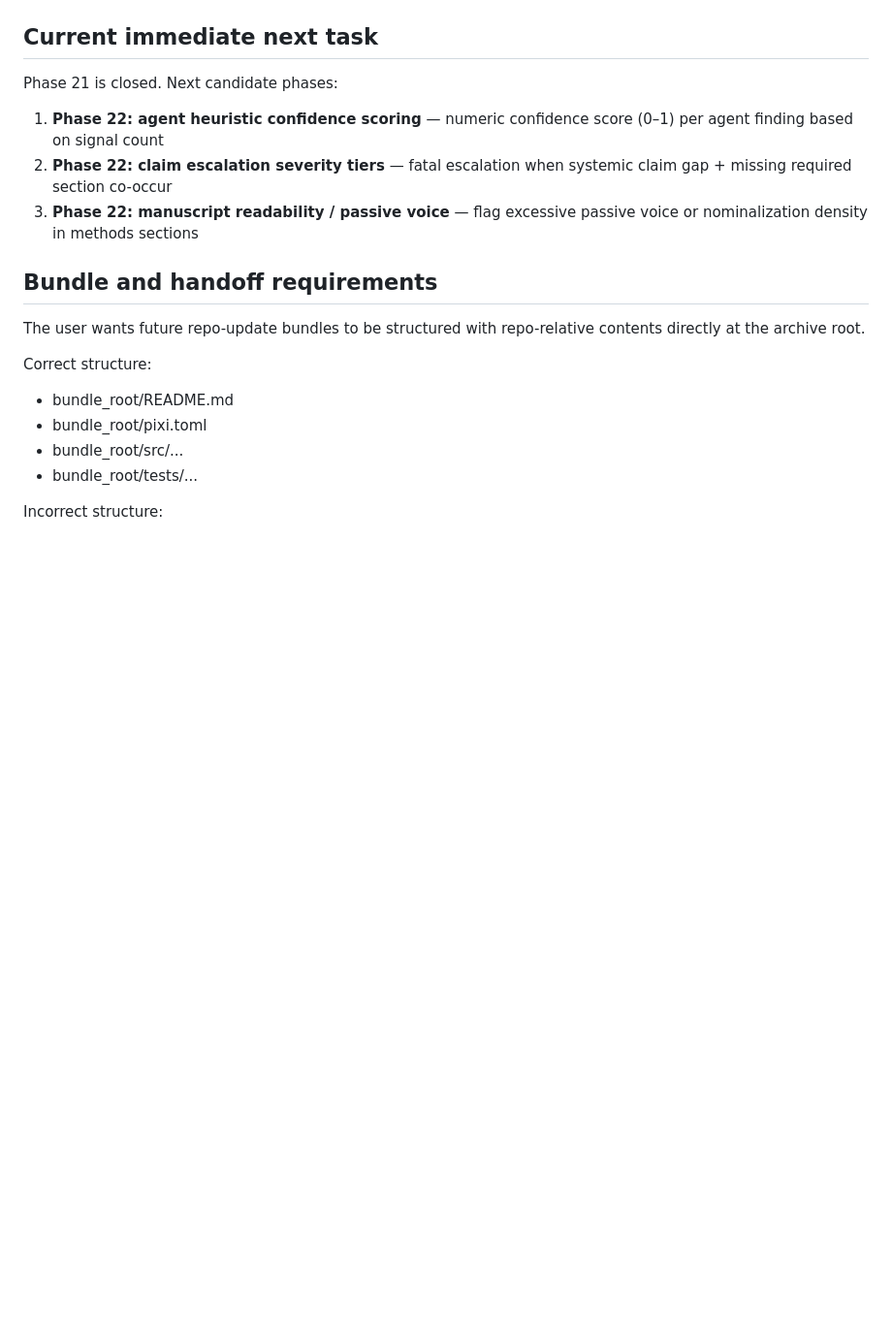
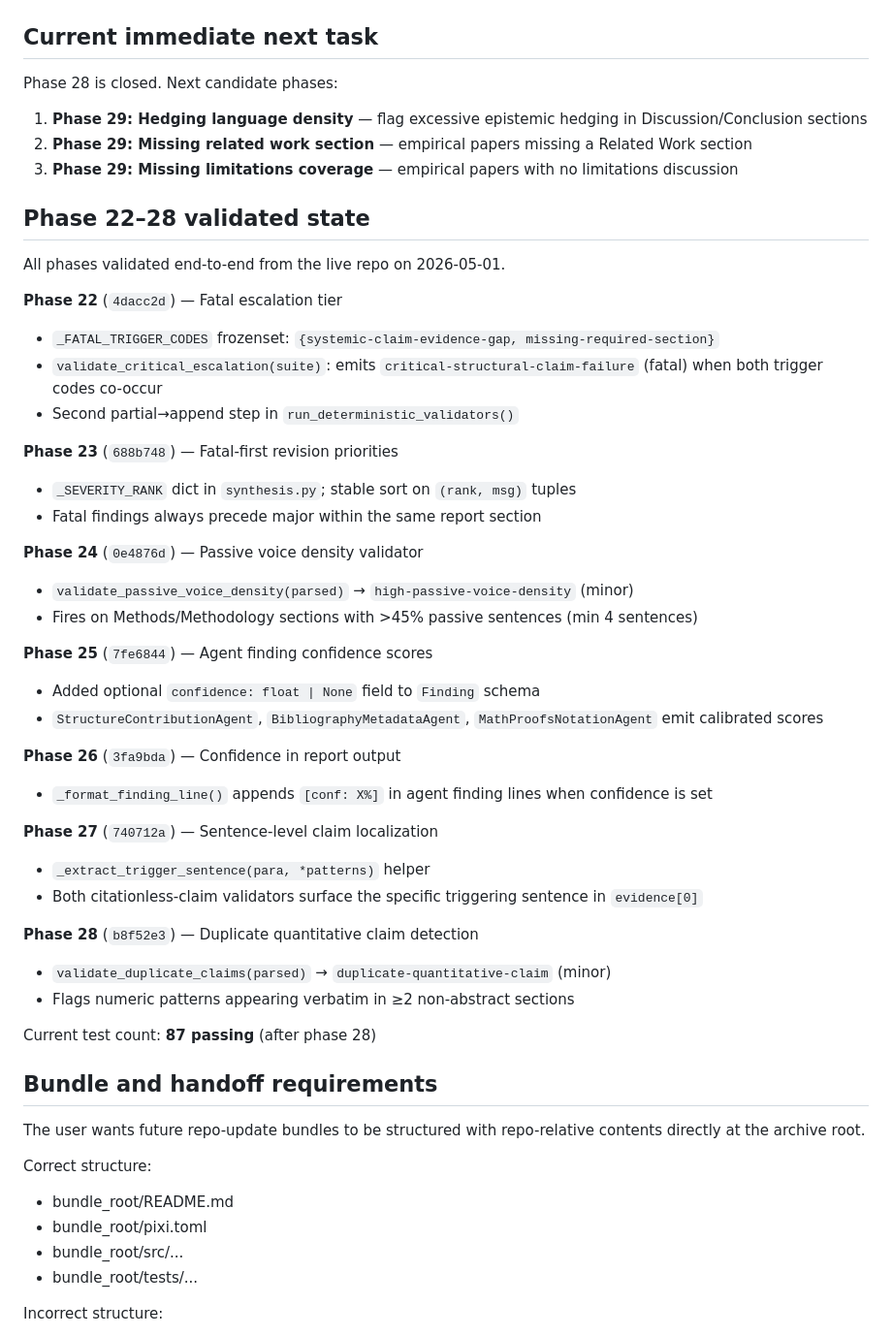
Before and after one commit to dhetting/manuscript-audit, a Markdown page: MEMORY.md, the part around the change. Shown at 97% size. Rendered like a GitHub page; blank space fills up the shorter version.

Commit message:
docs: update MEMORY.md through phase 28
Co-authored-by: Copilot <223556219+Copilot@users.noreply.github.com>

```diff
--- a/MEMORY.md
+++ b/MEMORY.md
@@ -391,10 +391,45 @@ Known limitations (acceptable for MVP):
 
 ## Current immediate next task
 
-Phase 21 is closed. Next candidate phases:
-1. **Phase 22: agent heuristic confidence scoring** — numeric confidence score (0–1) per agent finding based on signal count
-2. **Phase 22: claim escalation severity tiers** — fatal escalation when systemic claim gap + missing required section co-occur
-3. **Phase 22: manuscript readability / passive voice** — flag excessive passive voice or nominalization density in methods sections
+Phase 28 is closed. Next candidate phases:
+1. **Phase 29: Hedging language density** — flag excessive epistemic hedging in Discussion/Conclusion sections
+2. **Phase 29: Missing related work section** — empirical papers missing a Related Work section
+3. **Phase 29: Missing limitations coverage** — empirical papers with no limitations discussion
+
+## Phase 22–28 validated state
+
+All phases validated end-to-end from the live repo on 2026-05-01.
+
+**Phase 22** (`4dacc2d`) — Fatal escalation tier
+- `_FATAL_TRIGGER_CODES` frozenset: `{systemic-claim-evidence-gap, missing-required-section}`
+- `validate_critical_escalation(suite)`: emits `critical-structural-claim-failure` (fatal) when both trigger codes co-occur
+- Second partial→append step in `run_deterministic_validators()`
+
+**Phase 23** (`688b748`) — Fatal-first revision priorities
+- `_SEVERITY_RANK` dict in `synthesis.py`; stable sort on `(rank, msg)` tuples
+- Fatal findings always precede major within the same report section
+
+**Phase 24** (`0e4876d`) — Passive voice density validator
+- `validate_passive_voice_density(parsed)` → `high-passive-voice-density` (minor)
+- Fires on Methods/Methodology sections with >45% passive sentences (min 4 sentences)
+
+**Phase 25** (`7fe6844`) — Agent finding confidence scores
+- Added optional `confidence: float | None` field to `Finding` schema
+- `StructureContributionAgent`, `BibliographyMetadataAgent`, `MathProofsNotationAgent` emit calibrated scores
+
+**Phase 26** (`3fa9bda`) — Confidence in report output
+- `_format_finding_line()` appends `[conf: X%]` in agent finding lines when confidence is set
+
+**Phase 27** (`740712a`) — Sentence-level claim localization
+- `_extract_trigger_sentence(para, *patterns)` helper
+- Both citationless-claim validators surface the specific triggering sentence in `evidence[0]`
+
+**Phase 28** (`b8f52e3`) — Duplicate quantitative claim detection
+- `validate_duplicate_claims(parsed)` → `duplicate-quantitative-claim` (minor)
+- Flags numeric patterns appearing verbatim in ≥2 non-abstract sections
+
+Current test count: **87 passing** (after phase 28)
+
 
 ## Bundle and handoff requirements
 
```
